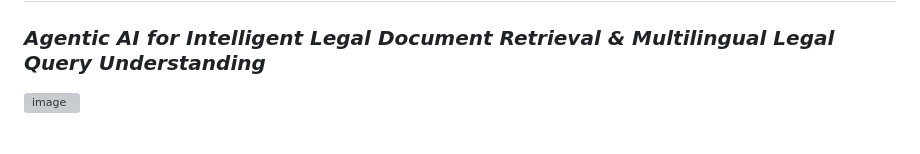
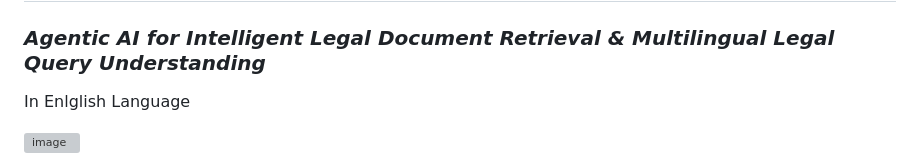
Before and after one commit to SammitBathla/Bharat-Law-Ai, a Markdown page: README.md, the part around one of its changes. Drawn GitHub-style; blank space fills up the shorter version; grey boxes are pictures that could not be loaded.

```diff
--- a/README.md
+++ b/README.md
@@ -1,4 +1,7 @@
 # 🧠 Bharat-Law-AI
 
 ### *Agentic AI for Intelligent Legal Document Retrieval & Multilingual Legal Query Understanding*
+
+In Enlglish Language
+
 <img width="1918" height="1002" alt="image" src="https://github.com/user-attachments/assets/44d86566-314a-4c3c-af23-f3fd370c359d" />
```
Also changed, not shown: other parts of README.md (+5 -0 lines).
